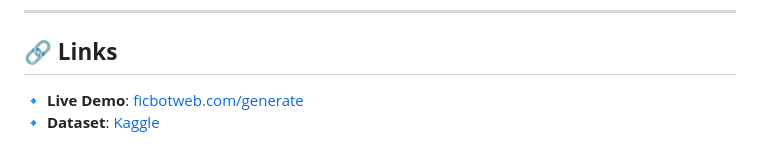
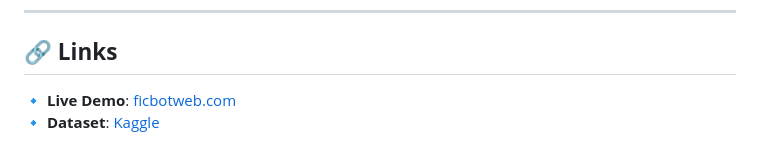
Before and after one commit to Pythonimous/ficbot, a Markdown page: README.md, the part around the change printed below. Drawn GitHub-style.

```diff
--- a/README.md
+++ b/README.md
@@ -121,5 +121,5 @@ This project is **open-source** under the BSD-3-Clause license.
 
 ## **🔗 Links**
 
-🔹 **Live Demo**: [ficbotweb.com/generate](https://ficbotweb.com/generate)
+🔹 **Live Demo**: [ficbotweb.com](https://ficbotweb.com)
 🔹 **Dataset**: [Kaggle](http://www.kaggle.com/dataset/37798ba55fed88400b584cd0df4e784317eb7a6708e02fd5a650559fb4598353)
```
Also changed, not shown: other parts of README.md (+1 -1 lines).
